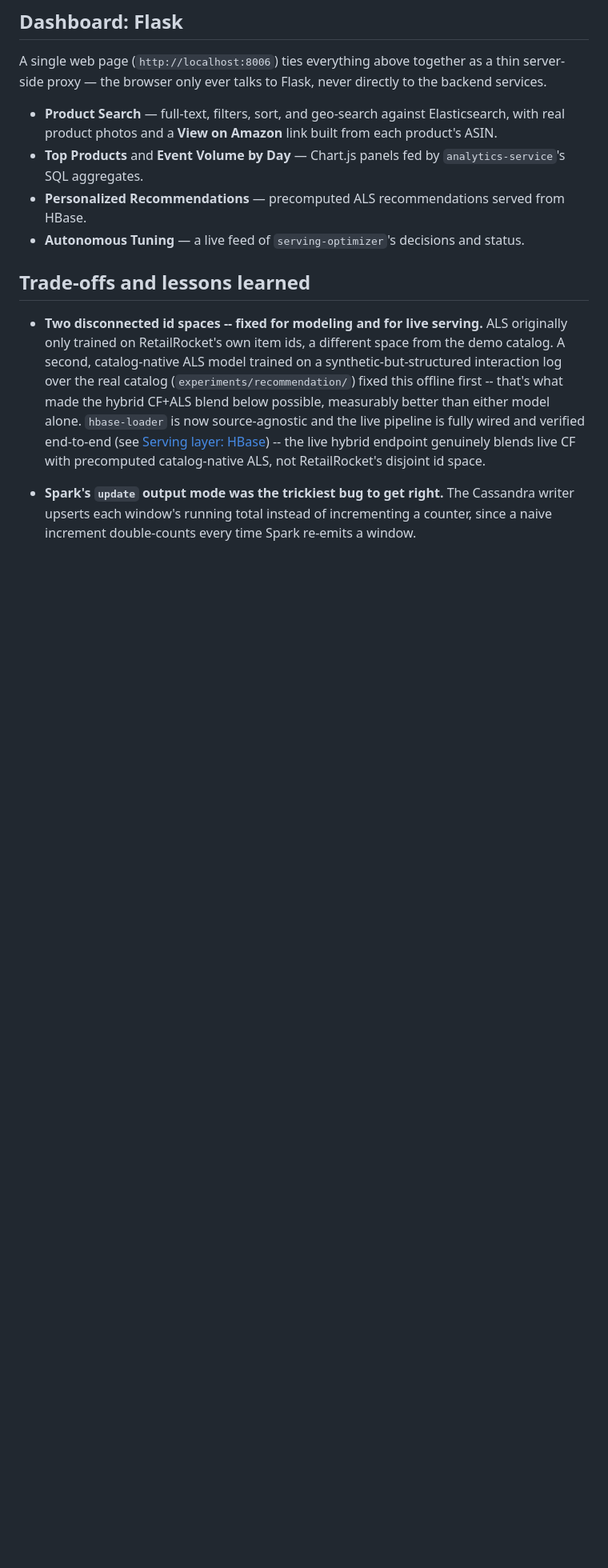
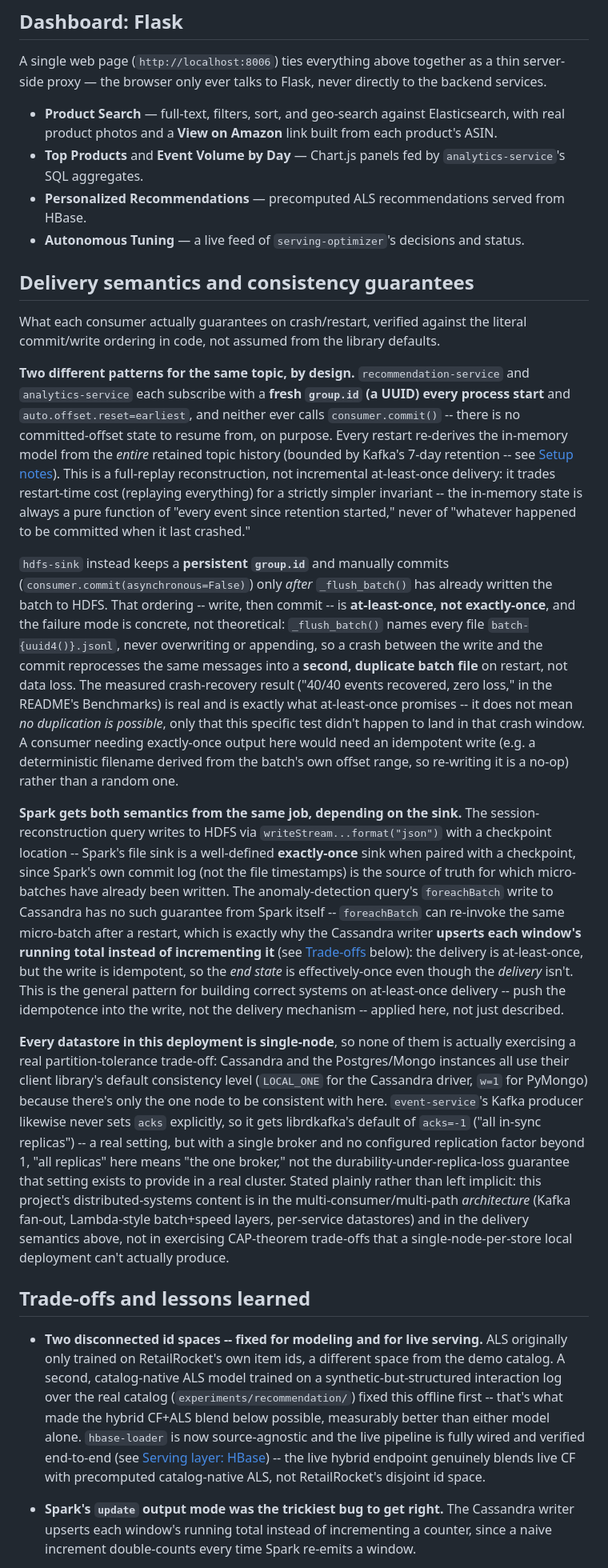
Before and after one commit to Charith-Reddy-Pareddy/distributed-ecommerce-recommendation-analytics-system, a Markdown page: docs/ARCHITECTURE.md, the part around the change. Shown at 80% size. Rendered like a GitHub page; blank space fills up the shorter version.

Commit message:
Add delivery semantics section

```diff
--- a/docs/ARCHITECTURE.md
+++ b/docs/ARCHITECTURE.md
@@ -284,6 +284,76 @@ Flask, never directly to the backend services.
 - **Autonomous Tuning** — a live feed of `serving-optimizer`'s
   decisions and status.
 
+## Delivery semantics and consistency guarantees
+
+What each consumer actually guarantees on crash/restart, verified
+against the literal commit/write ordering in code, not assumed from
+the library defaults.
+
+**Two different patterns for the same topic, by design.**
+`recommendation-service` and `analytics-service` each subscribe with a
+**fresh `group.id` (a UUID) every process start** and
+`auto.offset.reset=earliest`, and neither ever calls `consumer.commit()`
+-- there is no committed-offset state to resume from, on purpose. Every
+restart re-derives the in-memory model from the *entire* retained topic
+history (bounded by Kafka's 7-day retention -- see
+[Setup notes](../README.md#setup-notes)). This is a full-replay
+reconstruction, not incremental at-least-once delivery: it trades
+restart-time cost (replaying everything) for a strictly simpler
+invariant -- the in-memory state is always a pure function of "every
+event since retention started," never of "whatever happened to be
+committed when it last crashed."
+
+`hdfs-sink` instead keeps a **persistent `group.id`** and manually
+commits (`consumer.commit(asynchronous=False)`) only *after*
+`_flush_batch()` has already written the batch to HDFS. That ordering
+-- write, then commit -- is **at-least-once, not exactly-once**, and
+the failure mode is concrete, not theoretical: `_flush_batch()` names
+every file `batch-{uuid4()}.jsonl`, never overwriting or appending, so
+a crash between the write and the commit reprocesses the same messages
+into a **second, duplicate batch file** on restart, not data loss. The
+measured crash-recovery result ("40/40 events recovered, zero loss," in
+the README's Benchmarks) is real and is exactly what at-least-once
+promises -- it does not mean *no duplication is possible*, only that
+this specific test didn't happen to land in that crash window. A
+consumer needing exactly-once output here would need an idempotent
+write (e.g. a deterministic filename derived from the batch's own
+offset range, so re-writing it is a no-op) rather than a random one.
+
+**Spark gets both semantics from the same job, depending on the sink.**
+The session-reconstruction query writes to HDFS via
+`writeStream...format("json")` with a checkpoint location -- Spark's
+file sink is a well-defined **exactly-once** sink when paired with a
+checkpoint, since Spark's own commit log (not the file timestamps) is
+the source of truth for which micro-batches have already been written.
+The anomaly-detection query's `foreachBatch` write to Cassandra has no
+such guarantee from Spark itself -- `foreachBatch` can re-invoke the
+same micro-batch after a restart, which is exactly why the Cassandra
+writer **upserts each window's running total instead of incrementing
+it** (see [Trade-offs](#trade-offs-and-lessons-learned) below): the
+delivery is at-least-once, but the write is idempotent, so the
+*end state* is effectively-once even though the *delivery* isn't. This
+is the general pattern for building correct systems on at-least-once
+delivery -- push the idempotence into the write, not the delivery
+mechanism -- applied here, not just described.
+
+**Every datastore in this deployment is single-node**, so none of them
+is actually exercising a real partition-tolerance trade-off: Cassandra
+and the Postgres/Mongo instances all use their client library's default
+consistency level (`LOCAL_ONE` for the Cassandra driver, `w=1` for
+PyMongo) because there's only the one node to be consistent with here.
+`event-service`'s Kafka producer likewise never sets `acks` explicitly,
+so it gets librdkafka's default of `acks=-1` ("all in-sync replicas")
+-- a real setting, but with a single broker and no configured
+replication factor beyond 1, "all replicas" here means "the one
+broker," not the durability-under-replica-loss guarantee that setting
+exists to provide in a real cluster. Stated plainly rather than left
+implicit: this project's distributed-systems content is in the
+multi-consumer/multi-path *architecture* (Kafka fan-out, Lambda-style
+batch+speed layers, per-service datastores) and in the delivery
+semantics above, not in exercising CAP-theorem trade-offs that a
+single-node-per-store local deployment can't actually produce.
+
 ## Trade-offs and lessons learned
 
 - **Two disconnected id spaces -- fixed for modeling and for live
```
